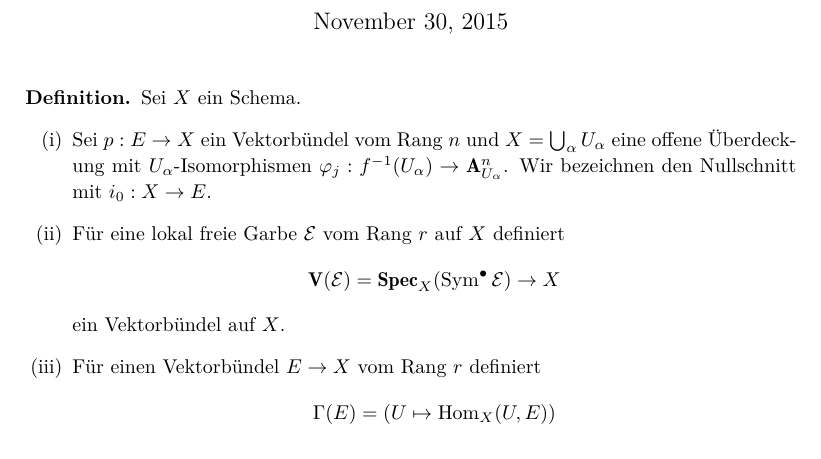
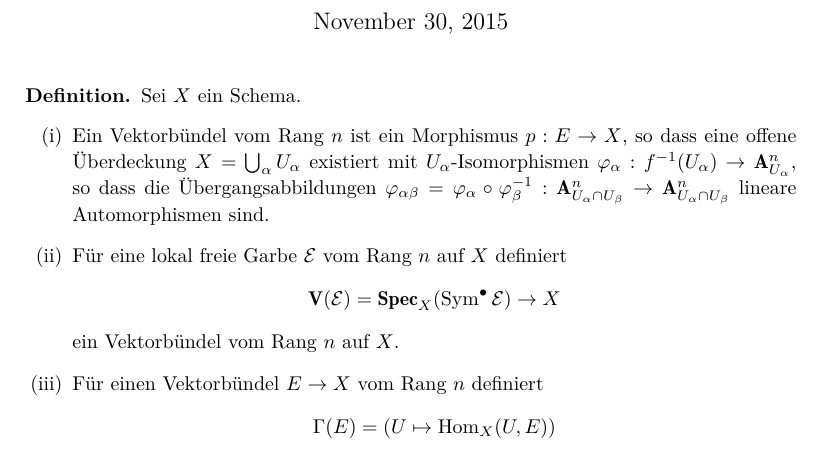
Before and after one commit to yishn/Uni, a LaTeX document (Seminar Schnitttheorie/article.tex): part of page 1 of 8, cut so that both start at the same text. Compiled offline with XeLaTeX.

Commit message:
Define vector bundles again

```diff
--- a/Seminar Schnitttheorie/article.tex
+++ b/Seminar Schnitttheorie/article.tex
@@ -30,9 +30,9 @@
 \begin{definition}
 Sei $X$ ein Schema.
 \begin{enumerate}[(i)]
-\item Sei $p: E\to X$ ein Vektorbündel vom Rang $n$ und $X=\bigcup_\alpha U_\alpha$ eine offene Überdeckung mit $U_\alpha$-Isomorphismen $\varphi_j: f^{-1}(U_\alpha)\to \mathbf{A}_{U_\alpha}^n$. Wir bezeichnen den Nullschnitt mit $i_0: X\to E$.
-\item Für eine lokal freie Garbe $\mathcal{E}$ vom Rang $r$ auf $X$ definiert
+\item Ein Vektorbündel vom Rang $n$ ist ein Morphismus $p: E\to X$, so dass eine offene Überdeckung $X=\bigcup_\alpha U_\alpha$ existiert mit $U_\alpha$-Isomorphismen $\varphi_\alpha: f^{-1}(U_\alpha)\to \mathbf{A}_{U_\alpha}^n$, so dass die Übergangsabbildungen $\varphi_{\alpha\beta} = \varphi_\alpha\circ\varphi_\beta^{-1}: \mathbf{A}^n_{U_\alpha\cap U_\beta}\to\mathbf{A}^n_{U_\alpha\cap U_\beta}$ lineare Automorphismen sind.
+\item Für eine lokal freie Garbe $\mathcal{E}$ vom Rang $n$ auf $X$ definiert
 \[ \mathbf{V}(\mathcal{E}) = \mathbf{Spec}_X(\operatorname{Sym}^\bullet\mathcal{E})\to X \]
-ein Vektorbündel auf $X$.
-\item Für einen Vektorbündel $E\to X$ vom Rang $r$ definiert
+ein Vektorbündel vom Rang $n$ auf $X$.
+\item Für einen Vektorbündel $E\to X$ vom Rang $n$ definiert
 \[ \Gamma(E) = (U\mapsto \operatorname{Hom}_X(U, E)) \]
```
Also changed, not shown: Seminar Schnitttheorie/article.pdf, Seminar Schnitttheorie/article.tex (2 more changed lines).
